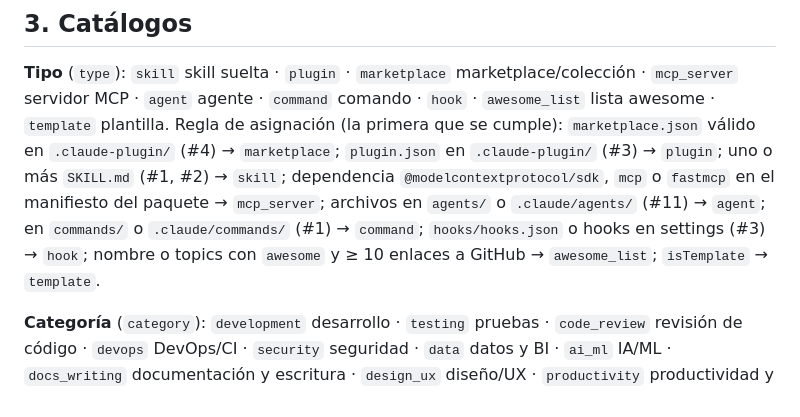
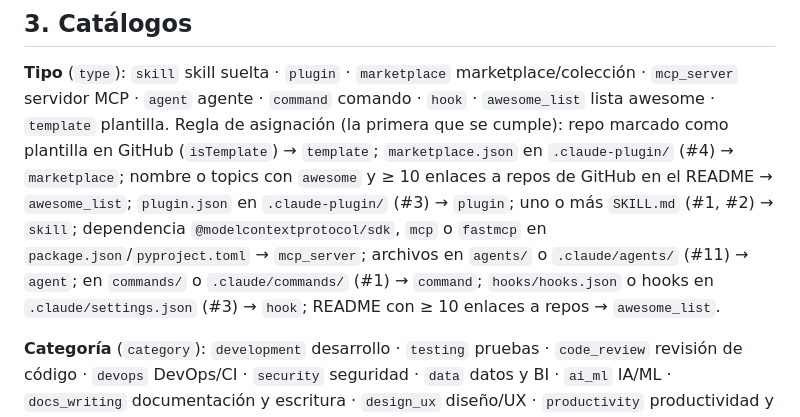
Before and after one commit to DiegoFranciscoG/skillscope, a Markdown page: docs/modelo-datos.md, the part around the change. Drawn GitHub-style.

```diff
--- a/docs/modelo-datos.md
+++ b/docs/modelo-datos.md
@@ -89,7 +89,7 @@ erDiagram
 ## 3. Catálogos
 
 **Tipo** (`type`): `skill` skill suelta · `plugin` · `marketplace` marketplace/colección · `mcp_server` servidor MCP · `agent` agente · `command` comando · `hook` · `awesome_list` lista awesome · `template` plantilla.
-Regla de asignación (la primera que se cumple): `marketplace.json` válido en `.claude-plugin/` (#4) → `marketplace`; `plugin.json` en `.claude-plugin/` (#3) → `plugin`; uno o más `SKILL.md` (#1, #2) → `skill`; dependencia `@modelcontextprotocol/sdk`, `mcp` o `fastmcp` en el manifiesto del paquete → `mcp_server`; archivos en `agents/` o `.claude/agents/` (#11) → `agent`; en `commands/` o `.claude/commands/` (#1) → `command`; `hooks/hooks.json` o hooks en settings (#3) → `hook`; nombre o topics con `awesome` y ≥ 10 enlaces a GitHub → `awesome_list`; `isTemplate` → `template`.
+Regla de asignación (la primera que se cumple): repo marcado como plantilla en GitHub (`isTemplate`) → `template`; `marketplace.json` en `.claude-plugin/` (#4) → `marketplace`; nombre o topics con `awesome` y ≥ 10 enlaces a repos de GitHub en el README → `awesome_list`; `plugin.json` en `.claude-plugin/` (#3) → `plugin`; uno o más `SKILL.md` (#1, #2) → `skill`; dependencia `@modelcontextprotocol/sdk`, `mcp` o `fastmcp` en `package.json`/`pyproject.toml` → `mcp_server`; archivos en `agents/` o `.claude/agents/` (#11) → `agent`; en `commands/` o `.claude/commands/` (#1) → `command`; `hooks/hooks.json` o hooks en `.claude/settings.json` (#3) → `hook`; README con ≥ 10 enlaces a repos → `awesome_list`.
 
 **Categoría** (`category`): `development` desarrollo · `testing` pruebas · `code_review` revisión de código · `devops` DevOps/CI · `security` seguridad · `data` datos y BI · `ai_ml` IA/ML · `docs_writing` documentación y escritura · `design_ux` diseño/UX · `productivity` productividad y oficina · `finance_legal` finanzas y legal · `research` investigación · `education` educación · `integrations` integraciones.
 
```
Also changed, not shown: docs/algoritmo.md (+12 -1 lines).
